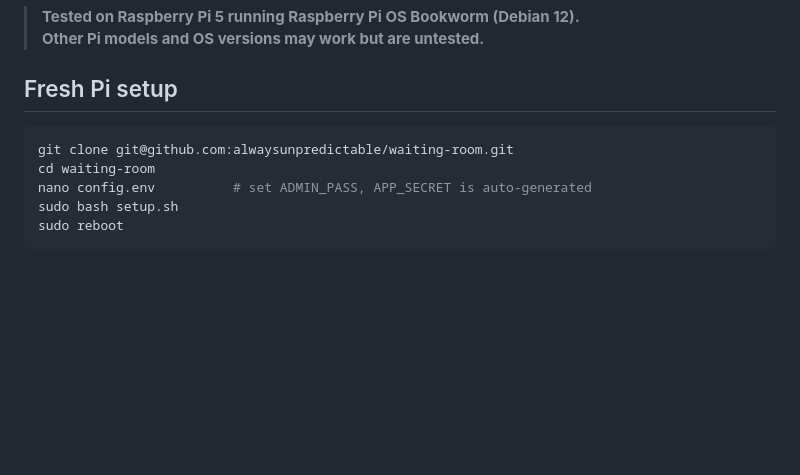
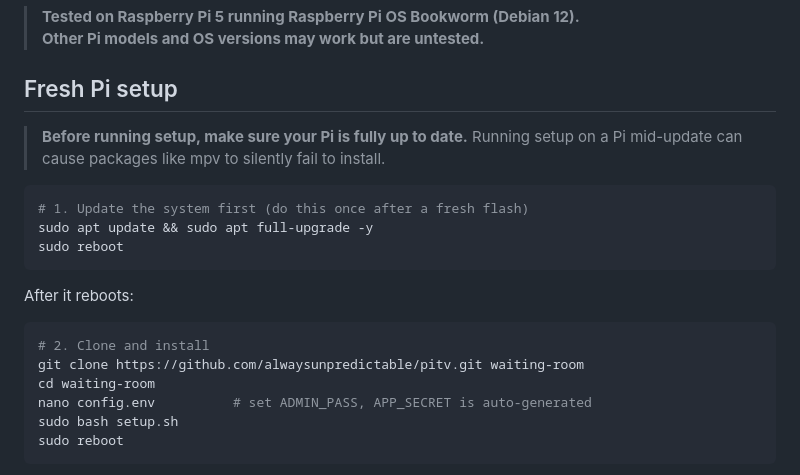
Before and after one commit to alwaysunpredictable/pitv, a Markdown page: README.md, the part around the change. GitHub-like rendering; blank space fills up the shorter version.

Commit message:
README: add update-first step to Fresh Pi setup

````diff
--- a/README.md
+++ b/README.md
@@ -55,8 +55,20 @@ waiting-room/
 
 ## Fresh Pi setup
 
+> **Before running setup, make sure your Pi is fully up to date.** Running setup
+> on a Pi mid-update can cause packages like mpv to silently fail to install.
+
 ```bash
-git clone git@github.com:alwaysunpredictable/waiting-room.git
+# 1. Update the system first (do this once after a fresh flash)
+sudo apt update && sudo apt full-upgrade -y
+sudo reboot
+```
+
+After it reboots:
+
+```bash
+# 2. Clone and install
+git clone https://github.com/alwaysunpredictable/pitv.git waiting-room
 cd waiting-room
 nano config.env          # set ADMIN_PASS, APP_SECRET is auto-generated
 sudo bash setup.sh
````
